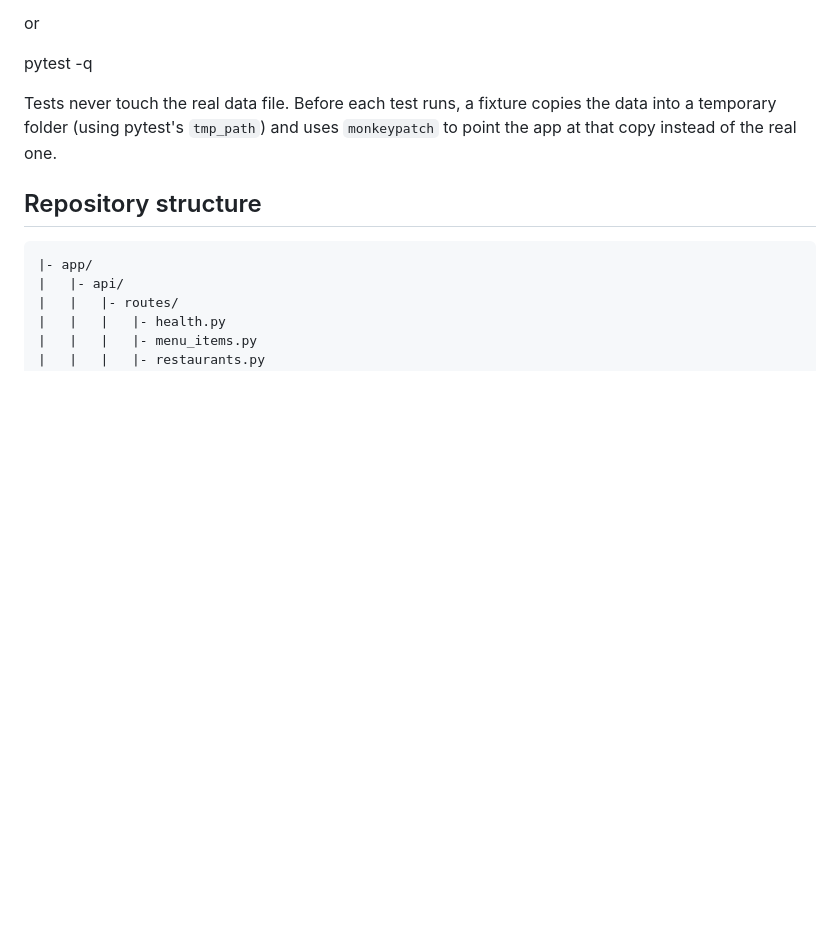
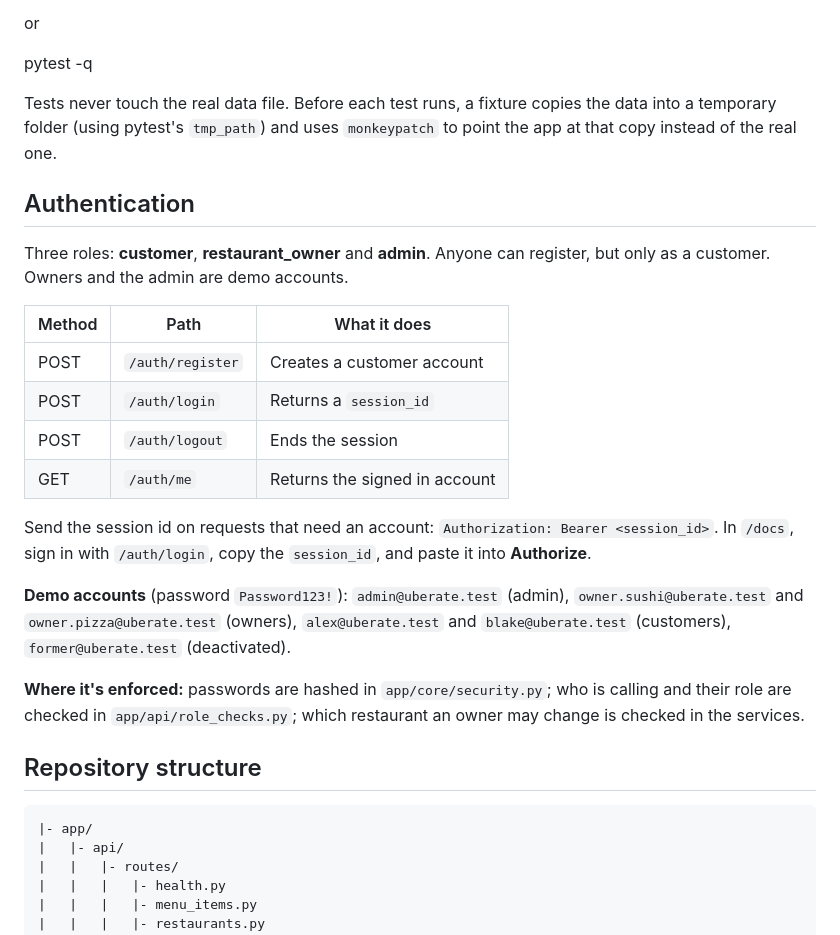
Before and after one commit to SamuellBueno/COSC310_Group1_UberAte, a Markdown page: README.md, the part around the change. GitHub-like rendering; blank space fills up the shorter version.

Commit message:
Added proper documentation to the readme regarding authentication

````diff
--- a/README.md
+++ b/README.md
@@ -93,6 +93,24 @@ Tests never touch the real data file. Before each test runs, a fixture
 copies the data into a temporary folder (using pytest's `tmp_path`) and
 uses `monkeypatch` to point the app at that copy instead of the real one.
 
+## Authentication
+
+Three roles: **customer**, **restaurant_owner** and **admin**. Anyone can register, but only as a customer. Owners and the admin are demo accounts.
+
+| Method | Path | What it does |
+|---|---|---|
+| POST | `/auth/register` | Creates a customer account |
+| POST | `/auth/login` | Returns a `session_id` |
+| POST | `/auth/logout` | Ends the session |
+| GET | `/auth/me` | Returns the signed in account |
+
+Send the session id on requests that need an account: `Authorization: Bearer <session_id>`.
+In `/docs`, sign in with `/auth/login`, copy the `session_id`, and paste it into **Authorize**.
+
+**Demo accounts** (password `Password123!`): `admin@uberate.test` (admin), `owner.sushi@uberate.test` and `owner.pizza@uberate.test` (owners), `alex@uberate.test` and `blake@uberate.test` (customers), `former@uberate.test` (deactivated).
+
+**Where it's enforced:** passwords are hashed in `app/core/security.py`; who is calling and their role are checked in `app/api/role_checks.py`; which restaurant an owner may change is checked in the services.
+
 ## Repository structure
 ```
 |- app/
````
